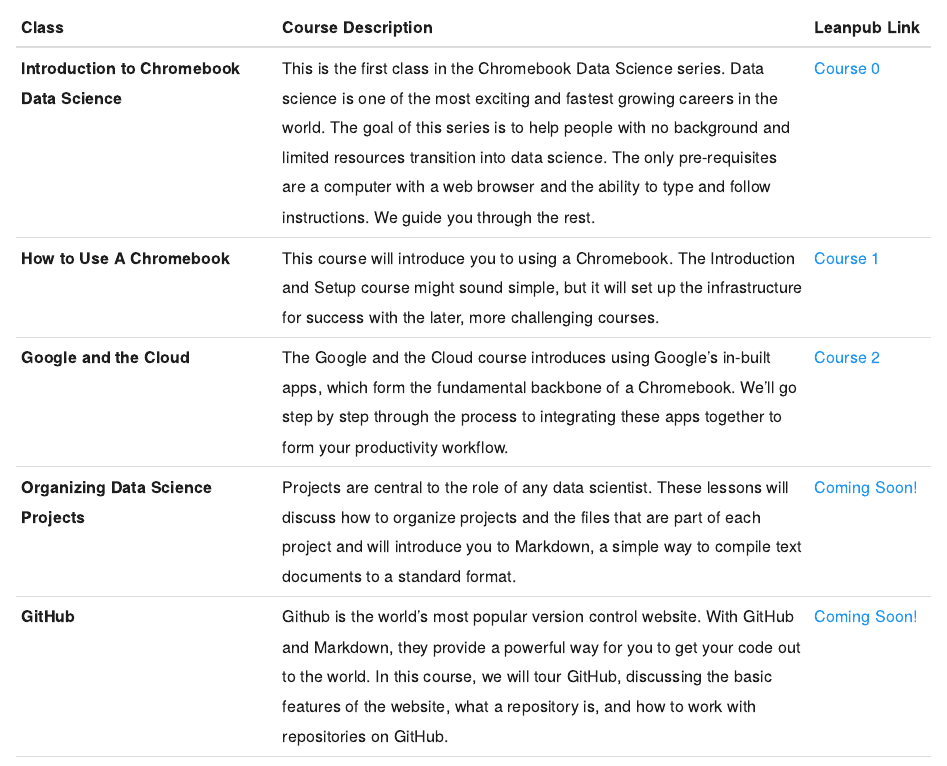
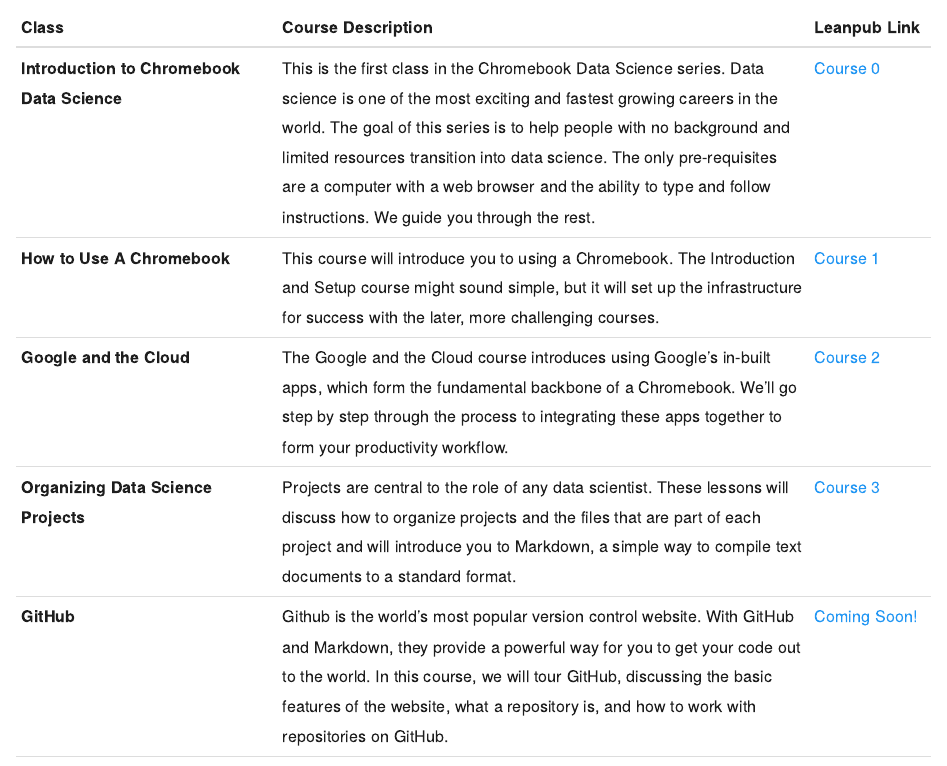
Before and after one commit to jhudsl/chromebookdatascience, an R Markdown document (curriculum.Rmd): the page in a window 1100 px wide, from 180 px down. The pictures show the output file curriculum.html that the author committed with the source, opened offline; library style sheets and scripts come from the installed R packages.

Commit message:
update website to include course 4

```diff
--- a/curriculum.Rmd
+++ b/curriculum.Rmd
@@ -10,7 +10,7 @@
 **Introduction to Chromebook Data Science** | This is the first class in the Chromebook Data Science series. Data science is one of the most exciting and fastest growing careers in the world. The goal of this series is to help people with no background and limited resources transition into data science. The only pre-requisites are a computer with a web browser and the ability to type and follow instructions. We guide you through the rest. | [Course 0](https://leanpub.com/universities/courses/jhu/chromebook-data-science)
 **How to Use A Chromebook** | This course will introduce you to using a Chromebook. The Introduction and Setup course might sound simple, but it will set up the infrastructure for success with the later, more challenging courses. | [Course 1](https://leanpub.com/universities/courses/jhu/howtouseachromebook)
 **Google and the Cloud** | The Google and the Cloud course introduces using Google’s in-built apps, which form the fundamental backbone of a Chromebook. We’ll go step by step through the process to integrating these apps together to form your productivity workflow. | [Course 2](https://leanpub.com/universities/courses/jhu/googleandthecloud)
-**Organizing Data Science Projects** | Projects are central to the role of any data scientist. These lessons will discuss how to organize projects and the files that are part of each project and will introduce you to Markdown, a simple way to compile text documents to a standard format. | [Coming Soon!]()
+**Organizing Data Science Projects** | Projects are central to the role of any data scientist. These lessons will discuss how to organize projects and the files that are part of each project and will introduce you to Markdown, a simple way to compile text documents to a standard format. | [Course 3](https://leanpub.com/universities/courses/jhu/organizingdatascienceprojects)
 **GitHub** | Github is the world's most popular version control website. With GitHub and Markdown, they provide a powerful way for you to get your code out to the world. In this course, we will tour GitHub, discussing the basic features of the website, what a repository is, and how to work with repositories on GitHub. | [Coming Soon!]()
 **Introduction to R** | R is a simple to learn programming language that is powerful for data analysis. The R Basics course will teach you how to get started from ground zero. We will discuss what objects and packages are, introduce some basic R commands, and discuss RMarkdown, which you will use to write all your reports and to develop a personal website. | [Coming Soon!]()
 **Data: Cleaning and Wrangling** | This course will delve deeper into working with data. Much of what data scientists do involves getting data into a usable format and cleaning the data to make sure that analyses can be done properly. | [Coming Soon!]()
```
Also changed, not shown: curriculum.html.
